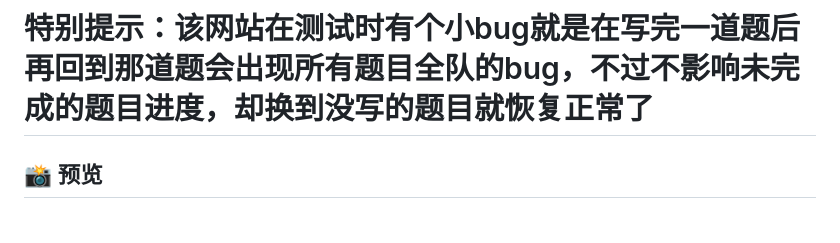
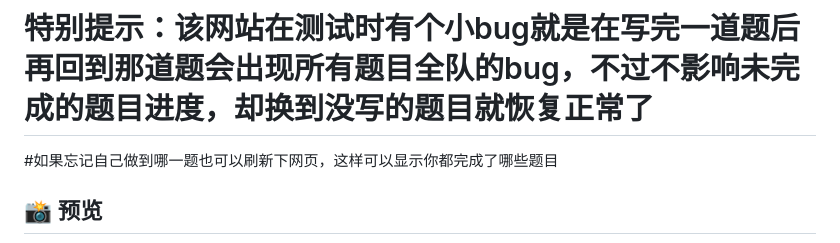
Before and after one commit to pystay/python-pyquest, a Markdown page: README.md, the part around the change. Rendered like a GitHub page.

```diff
--- a/README.md
+++ b/README.md
@@ -3,6 +3,7 @@
 > 闯关式 · 高密度 · 从零到进阶的 Python 刷题平台
 
 # 特别提示：该网站在测试时有个小bug就是在写完一道题后再回到那道题会出现所有题目全队的bug，不过不影响未完成的题目进度，却换到没写的题目就恢复正常了
+#如果忘记自己做到哪一题也可以刷新下网页，这样可以显示你都完成了哪些题目
 
 ## 📸 预览
 
```
